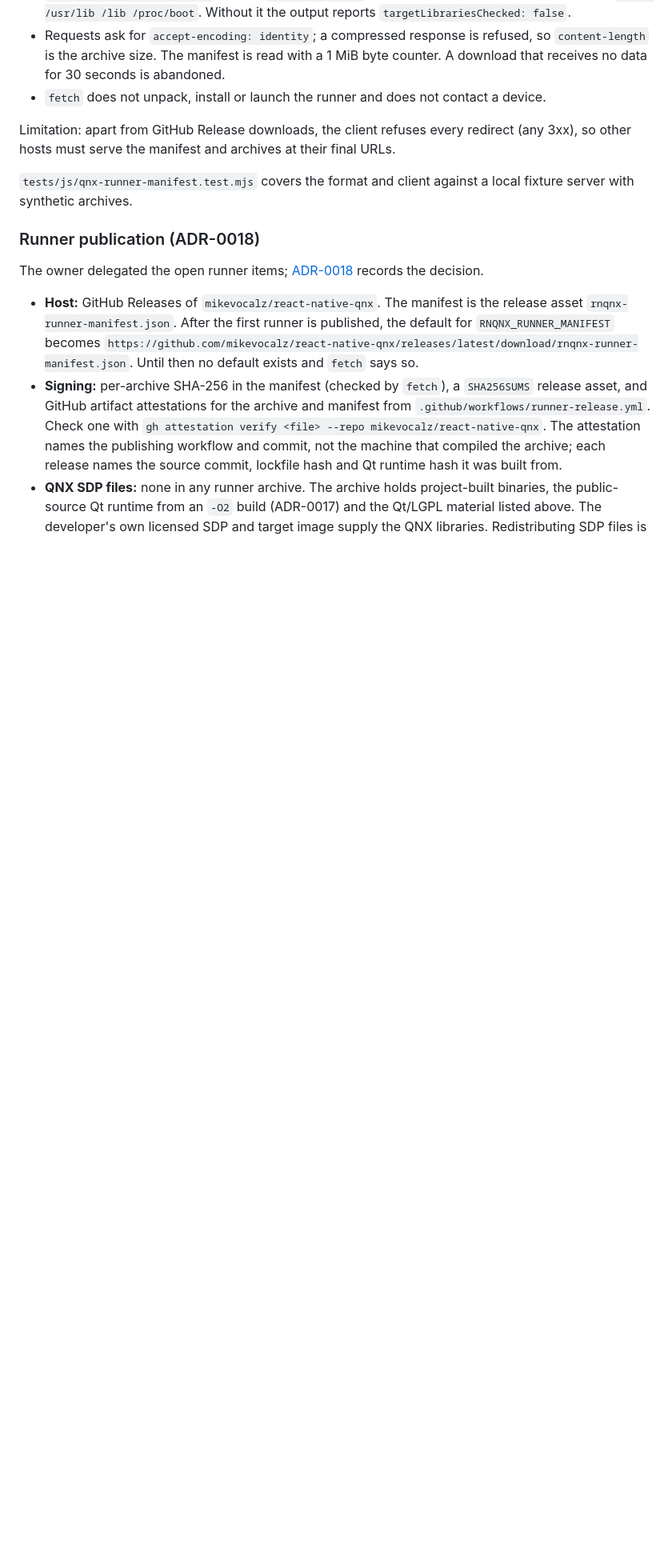
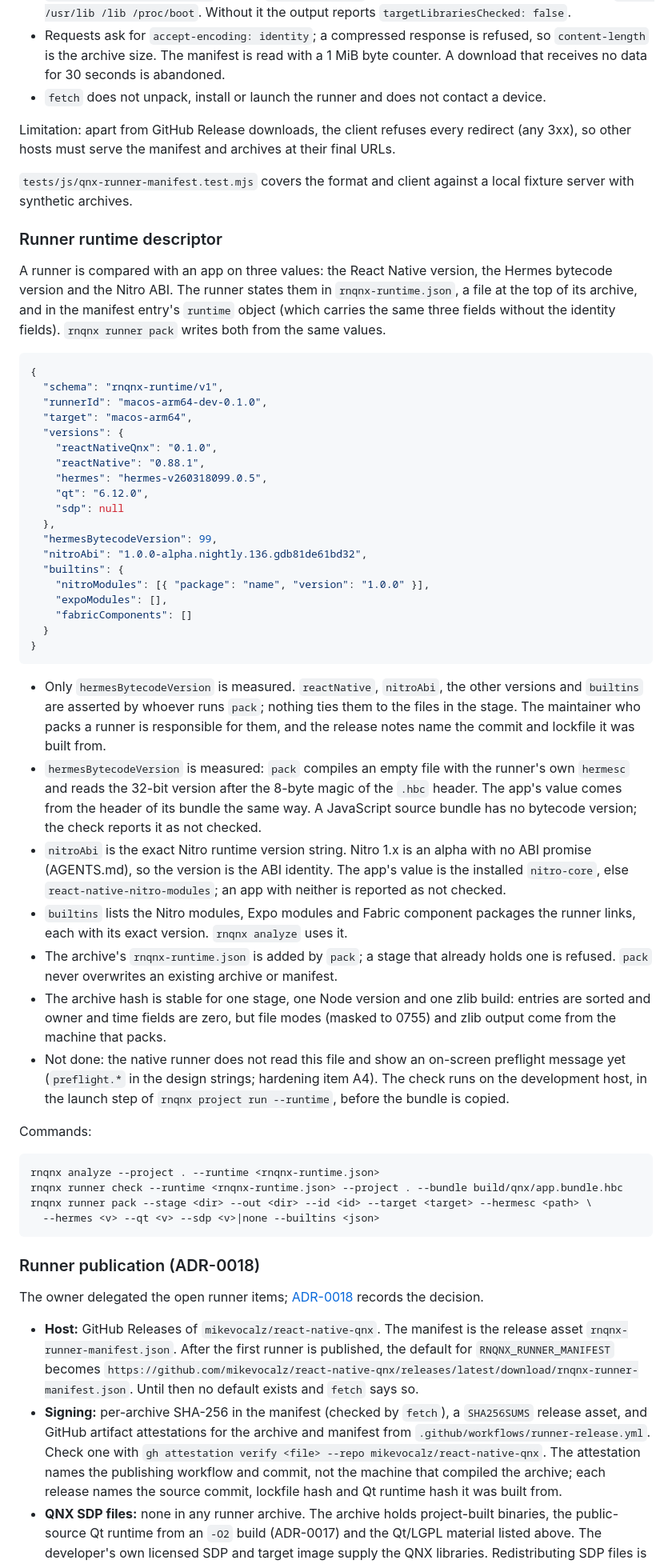
Before and after one commit to mikevocalz/react-native-qnx, a Markdown page: docs/packaging.md, the part around one of its changes. Shown at 80% size. Rendered like a GitHub page; blank space fills up the shorter version.

````diff
--- a/docs/packaging.md
+++ b/docs/packaging.md
@@ -337,6 +340,71 @@ their final URLs.
 `tests/js/qnx-runner-manifest.test.mjs` covers the format and client against a
 local fixture server with synthetic archives.
 
+### Runner runtime descriptor
+
+A runner is compared with an app on three values: the React Native version, the
+Hermes bytecode version and the Nitro ABI. The runner states them in
+`rnqnx-runtime.json`, a file at the top of its archive, and in the manifest
+entry's `runtime` object (which carries the same three fields without the
+identity fields). `rnqnx runner pack` writes both from the same values.
+
+```json
+{
+  "schema": "rnqnx-runtime/v1",
+  "runnerId": "macos-arm64-dev-0.1.0",
+  "target": "macos-arm64",
+  "versions": {
+    "reactNativeQnx": "0.1.0",
+    "reactNative": "0.88.1",
+    "hermes": "hermes-v260318099.0.5",
+    "qt": "6.12.0",
+    "sdp": null
+  },
+  "hermesBytecodeVersion": 99,
+  "nitroAbi": "1.0.0-alpha.nightly.136.gdb81de61bd32",
+  "builtins": {
+    "nitroModules": [{ "package": "name", "version": "1.0.0" }],
+    "expoModules": [],
+    "fabricComponents": []
+  }
+}
+```
+
+- Only `hermesBytecodeVersion` is measured. `reactNative`, `nitroAbi`, the other
+  versions and `builtins` are asserted by whoever runs `pack`; nothing ties them
+  to the files in the stage. The maintainer who packs a runner is responsible
+  for them, and the release notes name the commit and lockfile it was built from.
+- `hermesBytecodeVersion` is measured: `pack` compiles an empty file with the
+  runner's own `hermesc` and reads the 32-bit version after the 8-byte magic
+  of the `.hbc` header. The app's value comes from the header of its bundle
+  the same way. A JavaScript source bundle has no bytecode version; the check
+  reports it as not checked.
+- `nitroAbi` is the exact Nitro runtime version string. Nitro 1.x is an alpha
+  with no ABI promise (AGENTS.md), so the version is the ABI identity. The
+  app's value is the installed `nitro-core`, else `react-native-nitro-modules`;
+  an app with neither is reported as not checked.
+- `builtins` lists the Nitro modules, Expo modules and Fabric component
+  packages the runner links, each with its exact version. `rnqnx analyze`
+  uses it.
+- The archive's `rnqnx-runtime.json` is added by `pack`; a stage that already
+  holds one is refused. `pack` never overwrites an existing archive or manifest.
+- The archive hash is stable for one stage, one Node version and one zlib
+  build: entries are sorted and owner and time fields are zero, but file modes
+  (masked to 0755) and zlib output come from the machine that packs.
+- Not done: the native runner does not read this file and show an on-screen
+  preflight message yet (`preflight.*` in the design strings; hardening item
+  A4). The check runs on the development host, in the launch step of
+  `rnqnx project run --runtime`, before the bundle is copied.
+
+Commands:
+
+```bash
+rnqnx analyze --project . --runtime <rnqnx-runtime.json>
+rnqnx runner check --runtime <rnqnx-runtime.json> --project . --bundle build/qnx/app.bundle.hbc
+rnqnx runner pack --stage <dir> --out <dir> --id <id> --target <target> --hermesc <path> \
+  --hermes <v> --qt <v> --sdp <v>|none --builtins <json>
+```
+
 ### Runner publication (ADR-0018)
 
 The owner delegated the open runner items; [ADR-0018](adr/0018-runner-hosting-and-sdp-boundary.md)
````
Also changed, not shown: other parts of docs/packaging.md (+8 -5 lines), docs/adr/0018-runner-hosting-and-sdp-boundary.md (+14 -0 lines), docs/getting-started/runner-tiers.md (added, +101 -0 lines), docs/evidence/s6-runner-2026-11-20/runner-host-hbc.png (added), 11 other files.
